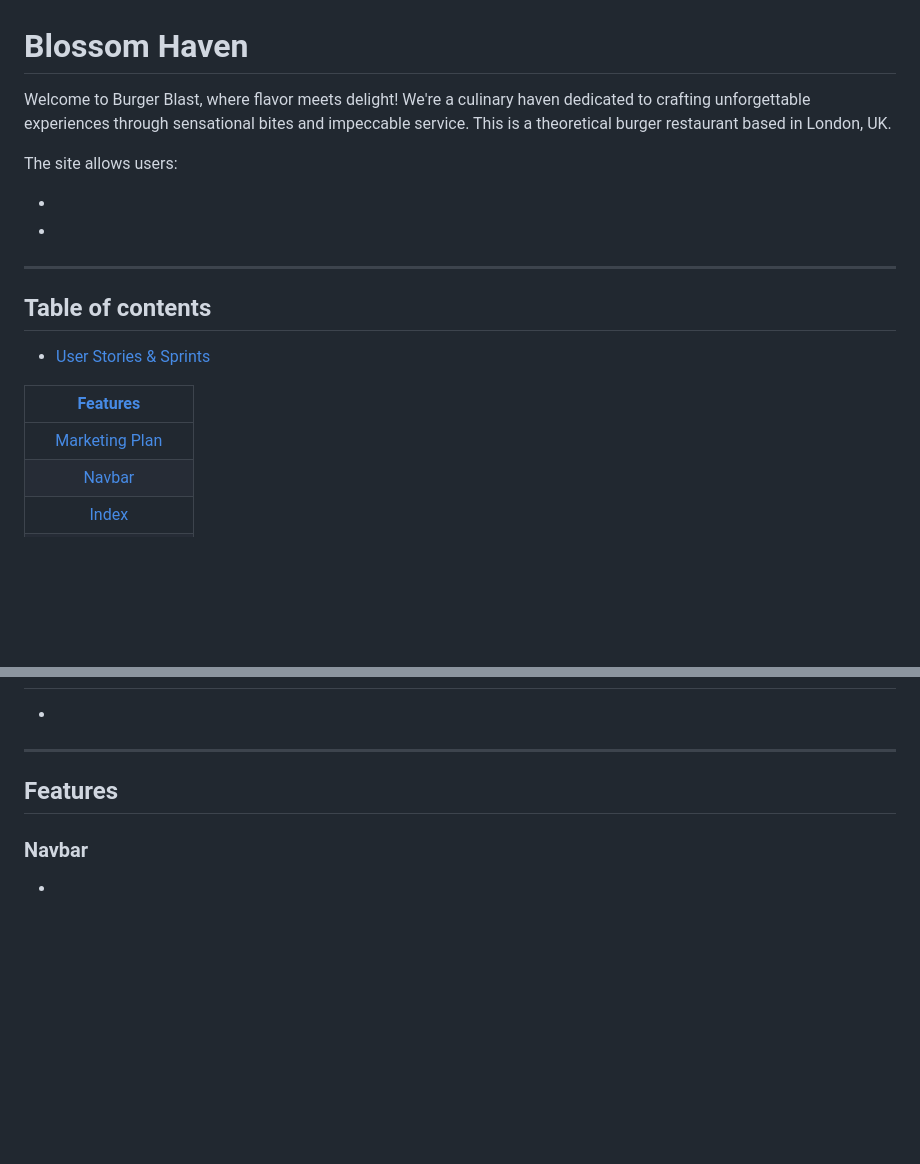
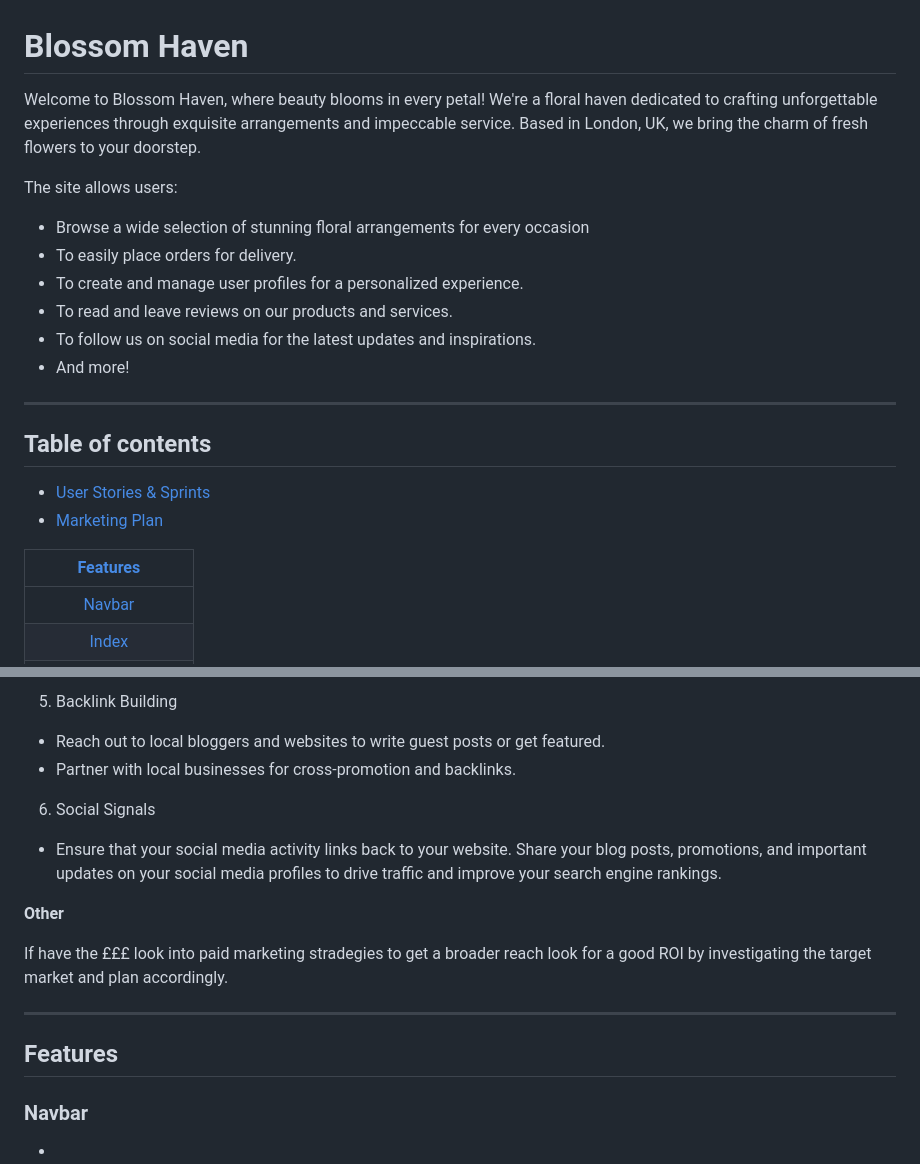
Before and after one commit to Danger0101/Blossom_Haven_CI_PP5, a Markdown page: README.md, 2 parts joined by grey strips. Drawn GitHub-style; blank space fills up the shorter version.

Commit message:
Added marketing strategy to readme

```diff
--- a/README.md
+++ b/README.md
@@ -1,11 +1,15 @@
 # Blossom Haven
 
-Welcome to Burger Blast, where flavor meets delight! We're a culinary haven dedicated to crafting unforgettable experiences through sensational bites and impeccable service. This is a theoretical burger restaurant based in London, UK.
+Welcome to Blossom Haven, where beauty blooms in every petal! We're a floral haven dedicated to crafting unforgettable experiences through exquisite arrangements and impeccable service. Based in London, UK, we bring the charm of fresh flowers to your doorstep.
 
 The site allows users:
 
--
--
+- Browse a wide selection of stunning floral arrangements for every occasion
+- To easily place orders for delivery.
+- To create and manage user profiles for a personalized experience.
+- To read and leave reviews on our products and services.
+- To follow us on social media for the latest updates and inspirations.
+- And more!
 
 
 ---
@@ -13,10 +17,10 @@ The site allows users:
 ## Table of contents
 
 - [User Stories & Sprints](#user-stories)
+- [Marketing Plan](#Marketing-Plan)
 
 | **[Features](#features)**                      |
 | :--------------------------------------------: |
-| [Marketing Plan](#Marketing-Plan)              |
 | [Navbar](#navbar)                              |
 | [Index](#index)                                |
 | [Register](#Register)                          |
@@ -168,3 +232,13 @@ The site allows users:
+5. Backlink Building
+- Reach out to local bloggers and websites to write guest posts or get featured.
+- Partner with local businesses for cross-promotion and backlinks.
+
+6. Social Signals
+- Ensure that your social media activity links back to your website. Share your blog posts, promotions, and important updates on your social media profiles to drive traffic and improve your search engine rankings.
+
+**Other**
+
+If have the £££ look into paid marketing stradegies to get a broader reach look for a good ROI by investigating the target market and plan accordingly.
 
 ---
 
```
Also changed, not shown: other parts of README.md (+61 -1 lines).
